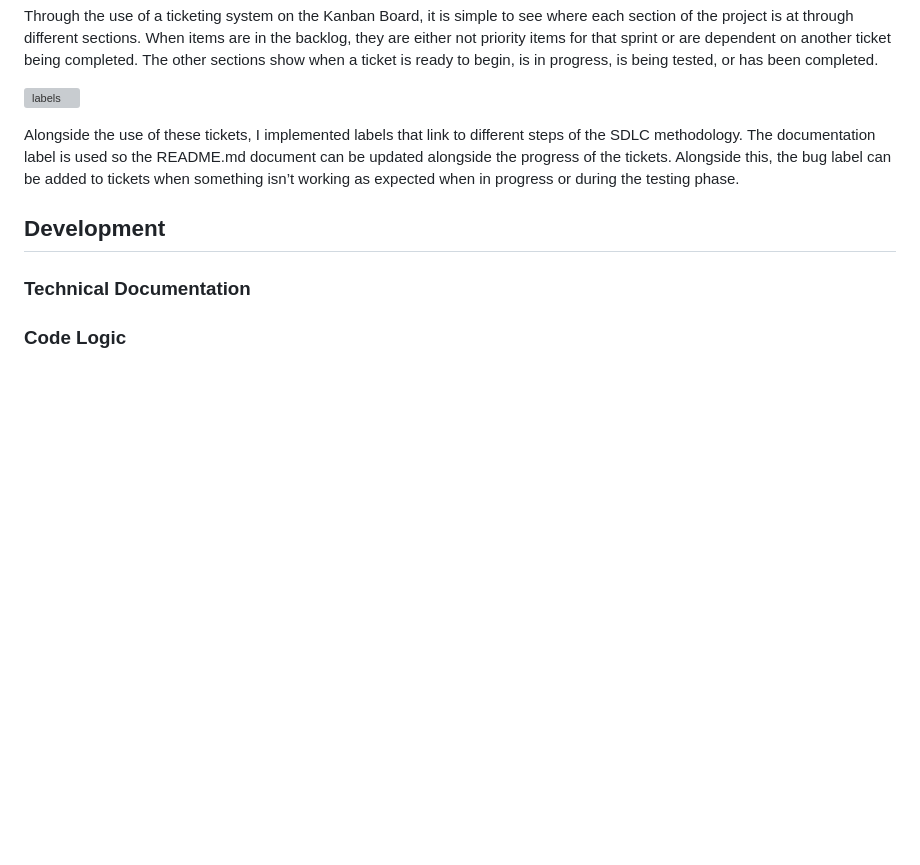
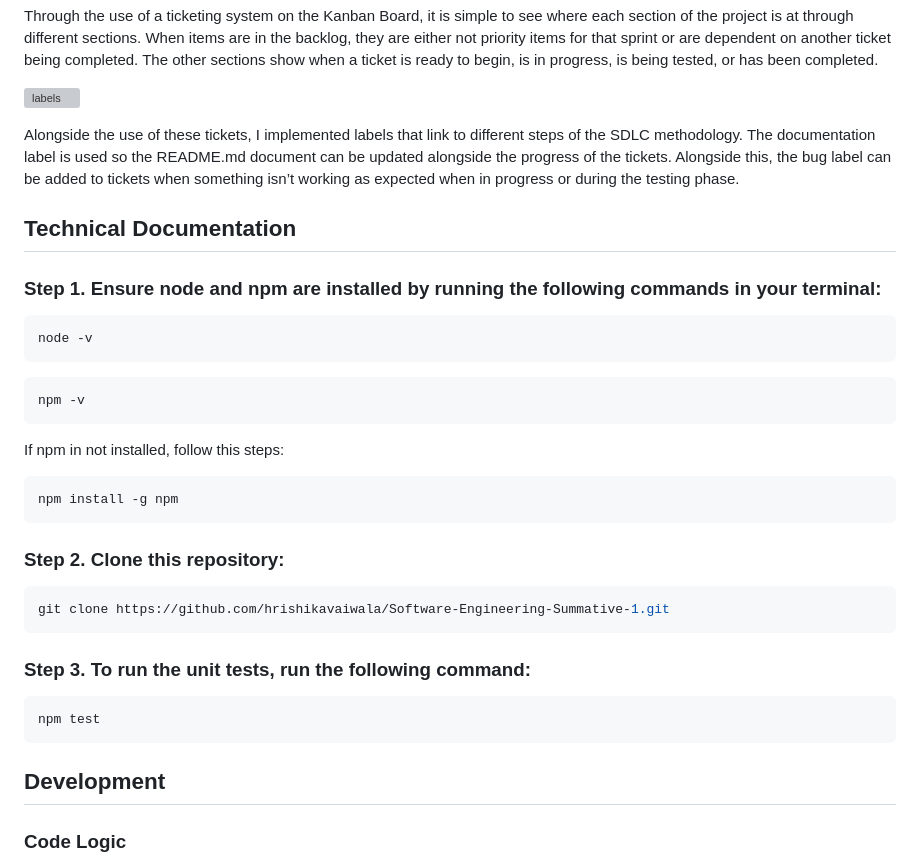
Before and after one commit to hrishikavaiwala/Software-Engineering-Summative-1, a Markdown page: README.md, the part around the change. Rendered like a GitHub page; blank space fills up the shorter version; grey boxes are pictures that could not be loaded.

````diff
--- a/README.md
+++ b/README.md
@@ -45,10 +45,36 @@ Through the use of a ticketing system on the Kanban Board, it is simple to see w
 
 Alongside the use of these tickets, I implemented labels that link to different steps of the SDLC methodology. The documentation label is used so the README.md document can be updated alongside the progress of the tickets. Alongside this, the bug label can be added to tickets when something isn’t working as expected when in progress or during the testing phase.
 
+## Technical Documentation
+
+### Step 1. Ensure node and npm are installed by running the following commands in your terminal:
+
+```sh
+node -v
+```
+```sh
+npm -v
+```
+If npm in not installed, follow this steps:
+```sh
+npm install -g npm
+```
+
+### Step 2. Clone this repository:
+
+```sh
+git clone https://github.com/hrishikavaiwala/Software-Engineering-Summative-1.git
+```
+
+### Step 3. To run the unit tests, run the following command:
+
+```sh
+npm test
+```
+
+
+
 ## Development
-
-### Technical Documentation
-
 
 ### Code Logic
 Before developing the code, it is important to understand the logic behind it and how you expect the application to work. The aim of the application is to be able to convert between Celsius, Fahrenheit, and Kelvin, and the conversions to be accurate and given in a timely manner.
````
